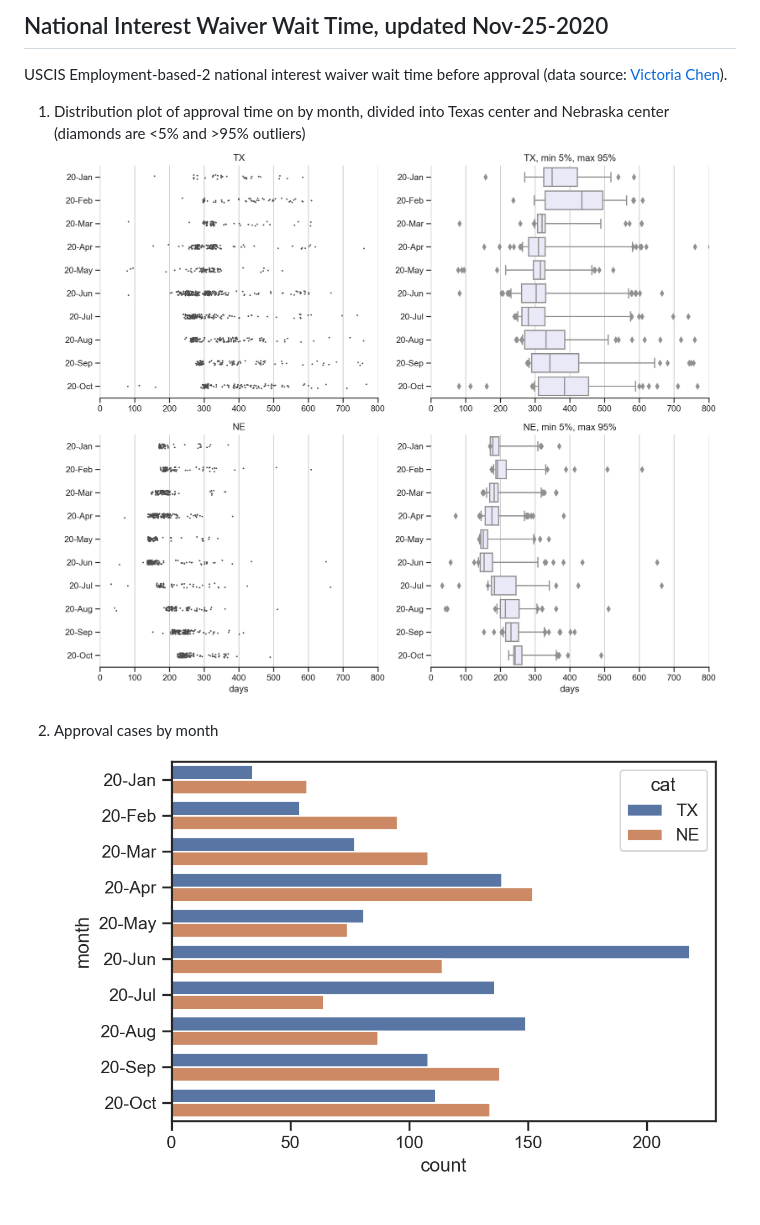
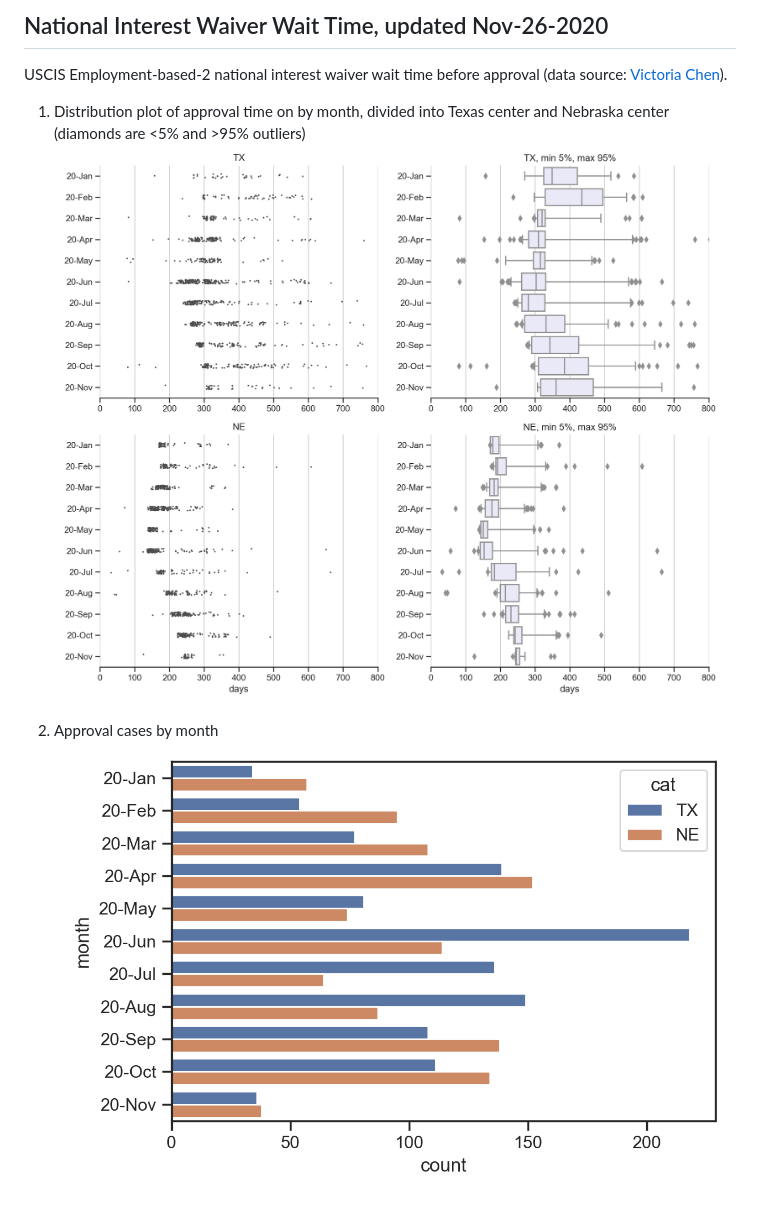
Before and after one commit to happy-fish-01/National_interest_waiver_waittime, a Markdown page: README.md, the part around the change. Drawn GitHub-style; pictures changed too: fig1.png, fig2.png.

Commit message:
nov-26 update

```diff
--- a/README.md
+++ b/README.md
@@ -1,4 +1,4 @@
-## National Interest Waiver Wait Time, updated Nov-25-2020
+## National Interest Waiver Wait Time, updated Nov-26-2020
 USCIS Employment-based-2 national interest waiver wait time before approval (data source: [Victoria Chen](https://www.wegreened.com/eb1_niw_approvals)).
 
 1. Distribution plot of approval time on by month, divided into Texas center and Nebraska center (diamonds are <5% and >95% outliers)
```
